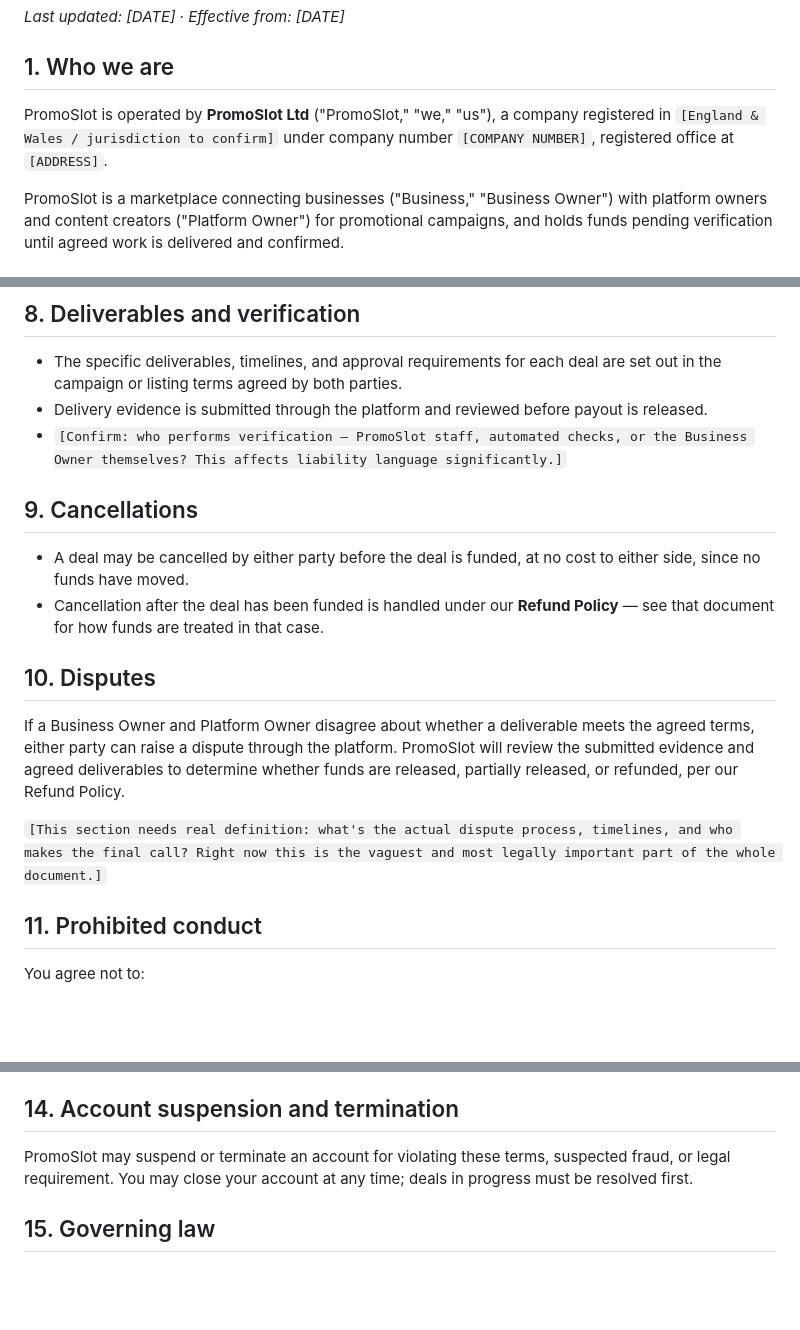
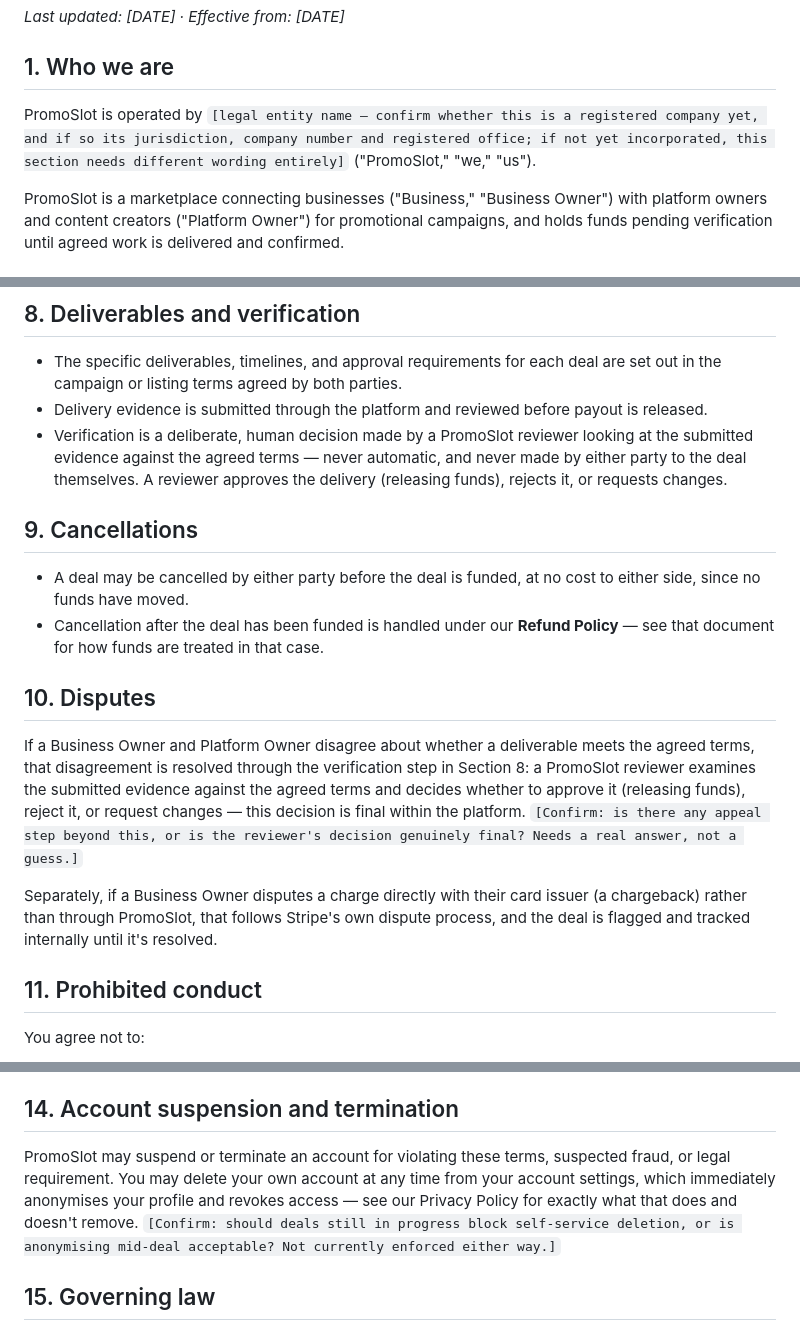
Before and after one commit to robertmckenzie01/PromoSlot, a Markdown page: legal-drafts/terms_of_service_draft.md, 3 parts joined by grey strips. Drawn GitHub-style; blank space fills up the shorter version.

```diff
--- a/legal-drafts/terms_of_service_draft.md
+++ b/legal-drafts/terms_of_service_draft.md
@@ -6,7 +6,7 @@
 
 ## 1. Who we are
 
-PromoSlot is operated by **PromoSlot Ltd** ("PromoSlot," "we," "us"), a company registered in `[England & Wales / jurisdiction to confirm]` under company number `[COMPANY NUMBER]`, registered office at `[ADDRESS]`.
+PromoSlot is operated by `[legal entity name — confirm whether this is a registered company yet, and if so its jurisdiction, company number and registered office; if not yet incorporated, this section needs different wording entirely]` ("PromoSlot," "we," "us").
 
 PromoSlot is a marketplace connecting businesses ("Business," "Business Owner") with platform owners and content creators ("Platform Owner") for promotional campaigns, and holds funds pending verification until agreed work is delivered and confirmed.
 
@@ -50,7 +50,7 @@ PromoSlot is a marketplace that holds funds pending verification on behalf of bo
 
 - The specific deliverables, timelines, and approval requirements for each deal are set out in the campaign or listing terms agreed by both parties.
 - Delivery evidence is submitted through the platform and reviewed before payout is released.
-- `[Confirm: who performs verification — PromoSlot staff, automated checks, or the Business Owner themselves? This affects liability language significantly.]`
+- Verification is a deliberate, human decision made by a PromoSlot reviewer looking at the submitted evidence against the agreed terms — never automatic, and never made by either party to the deal themselves. A reviewer approves the delivery (releasing funds), rejects it, or requests changes.
 
 ## 9. Cancellations
 
@@ -59,9 +59,9 @@ PromoSlot is a marketplace that holds funds pending verification on behalf of bo
 
 ## 10. Disputes
 
-If a Business Owner and Platform Owner disagree about whether a deliverable meets the agreed terms, either party can raise a dispute through the platform. PromoSlot will review the submitted evidence and agreed deliverables to determine whether funds are released, partially released, or refunded, per our Refund Policy.
+If a Business Owner and Platform Owner disagree about whether a deliverable meets the agreed terms, that disagreement is resolved through the verification step in Section 8: a PromoSlot reviewer examines the submitted evidence against the agreed terms and decides whether to approve it (releasing funds), reject it, or request changes — this decision is final within the platform. `[Confirm: is there any appeal step beyond this, or is the reviewer's decision genuinely final? Needs a real answer, not a guess.]`
 
-`[This section needs real definition: what's the actual dispute process, timelines, and who makes the final call? Right now this is the vaguest and most legally important part of the whole document.]`
+Separately, if a Business Owner disputes a charge directly with their card issuer (a chargeback) rather than through PromoSlot, that follows Stripe's own dispute process, and the deal is flagged and tracked internally until it's resolved.
 
 ## 11. Prohibited conduct
 
@@ -82,7 +82,7 @@ You retain ownership of content you submit (listings, campaigns, messages, deliv
 
 ## 14. Account suspension and termination
 
-PromoSlot may suspend or terminate an account for violating these terms, suspected fraud, or legal requirement. You may close your account at any time; deals in progress must be resolved first.
+PromoSlot may suspend or terminate an account for violating these terms, suspected fraud, or legal requirement. You may delete your own account at any time from your account settings, which immediately anonymises your profile and revokes access — see our Privacy Policy for exactly what that does and doesn't remove. `[Confirm: should deals still in progress block self-service deletion, or is anonymising mid-deal acceptable? Not currently enforced either way.]`
 
 ## 15. Governing law
 
```
Also changed, not shown: legal-drafts/privacy_policy_draft.md (+8 -4 lines).
